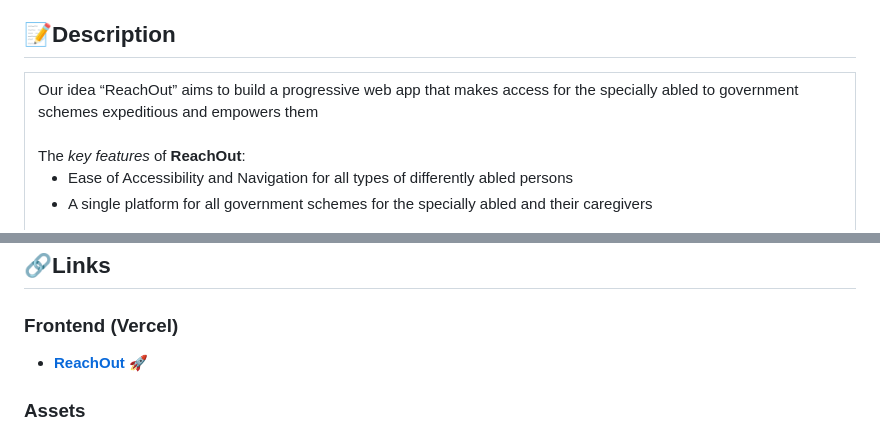
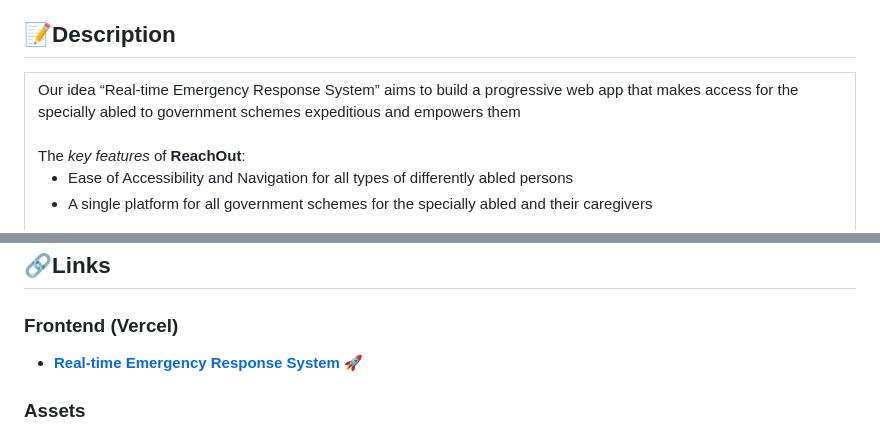
Before and after one commit to engineers-planet/Smart-India-Hackathon-Projects-, a Markdown page: Real-time Emergency Response System/README.md, 2 parts joined by grey strips. Drawn GitHub-style.

```diff
--- a/Real-time Emergency Response System/README.md
+++ b/Real-time Emergency Response System/README.md
@@ -33,7 +33,7 @@
 <table>
   <tr>
     <td>
-Our idea “ReachOut” aims to build a progressive web app that makes access for the specially abled to government schemes expeditious and empowers them
+Our idea “Real-time Emergency Response System” aims to build a progressive web app that makes access for the specially abled to government schemes expeditious and empowers them
 <br><br>
       The <i>key features</i> of <strong>ReachOut</strong>:
       <ul>
@@ -71,7 +71,7 @@ The web-app has 3 access levels implemented
 
 ### Frontend (Vercel)
 
-- [**ReachOut**](https://reach-out-sih-prototype.vercel.app/) 🚀
+- [**Real-time Emergency Response System**](https://reach-out-sih-prototype.vercel.app/) 🚀
 
 ### Assets
 
```
